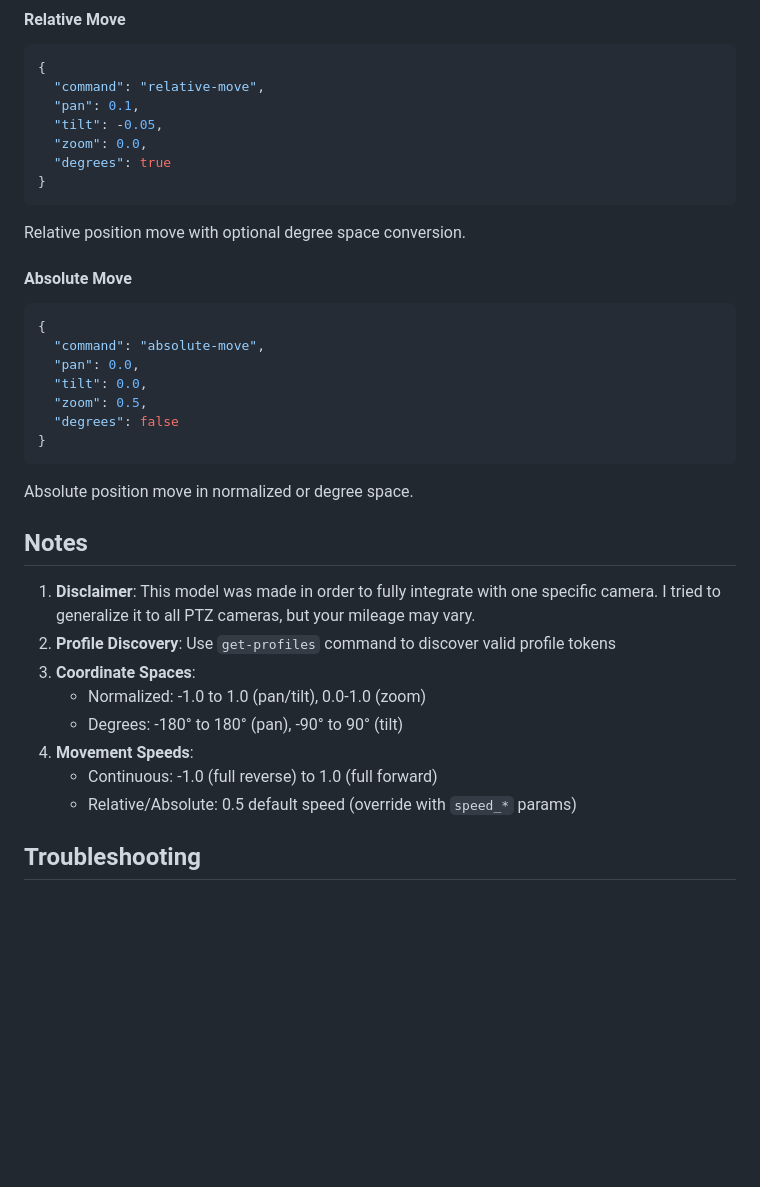
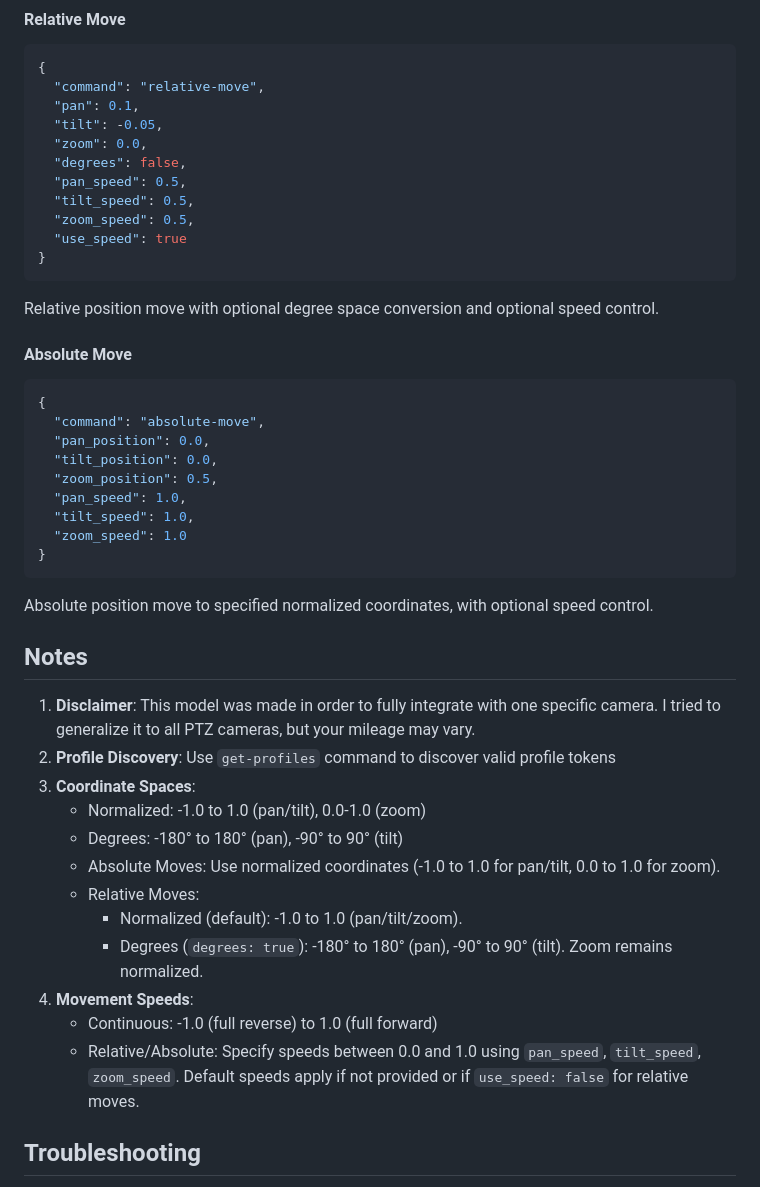
Before and after one commit to viam-modules/viamrtsp, a Markdown page: ptzclient/README.md, the part around the change. Rendered like a GitHub page; blank space fills up the shorter version.

Commit message:
Fix readme example

````diff
--- a/ptzclient/README.md
+++ b/ptzclient/README.md
@@ -81,22 +81,28 @@ Continuous motion at specified speeds (-1.0 to 1.0).
   "pan": 0.1,
   "tilt": -0.05,
   "zoom": 0.0,
-  "degrees": true
+  "degrees": false,
+  "pan_speed": 0.5,
+  "tilt_speed": 0.5,
+  "zoom_speed": 0.5,
+  "use_speed": true
 }
 ```
-Relative position move with optional degree space conversion.
+Relative position move with optional degree space conversion and optional speed control.
 
 #### Absolute Move
 ```json
 {
   "command": "absolute-move",
-  "pan": 0.0,
-  "tilt": 0.0,
-  "zoom": 0.5,
-  "degrees": false
+  "pan_position": 0.0,
+  "tilt_position": 0.0,
+  "zoom_position": 0.5,
+  "pan_speed": 1.0,
+  "tilt_speed": 1.0,
+  "zoom_speed": 1.0
 }
 ```
-Absolute position move in normalized or degree space.
+Absolute position move to specified normalized coordinates, with optional speed control.
 
 ## Notes
 
@@ -105,9 +111,13 @@ Absolute position move in normalized or degree space.
 2. **Coordinate Spaces**:
    - Normalized: -1.0 to 1.0 (pan/tilt), 0.0-1.0 (zoom)
    - Degrees: -180° to 180° (pan), -90° to 90° (tilt)
+   - Absolute Moves: Use normalized coordinates (-1.0 to 1.0 for pan/tilt, 0.0 to 1.0 for zoom).
+   - Relative Moves:
+     - Normalized (default): -1.0 to 1.0 (pan/tilt/zoom).
+     - Degrees (`degrees: true`): -180° to 180° (pan), -90° to 90° (tilt). Zoom remains normalized.
 3. **Movement Speeds**:
    - Continuous: -1.0 (full reverse) to 1.0 (full forward)
-   - Relative/Absolute: 0.5 default speed (override with `speed_*` params)
+   - Relative/Absolute: Specify speeds between 0.0 and 1.0 using `pan_speed`, `tilt_speed`, `zoom_speed`. Default speeds apply if not provided or if `use_speed: false` for relative moves.
 
 ## Troubleshooting
 
````
